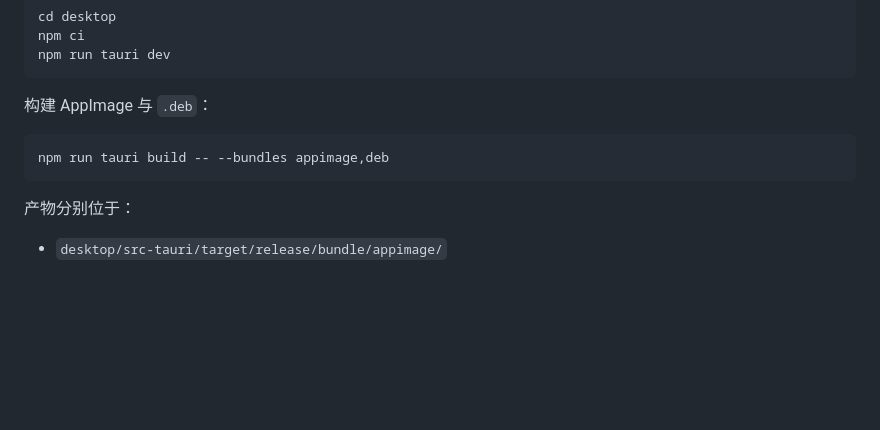
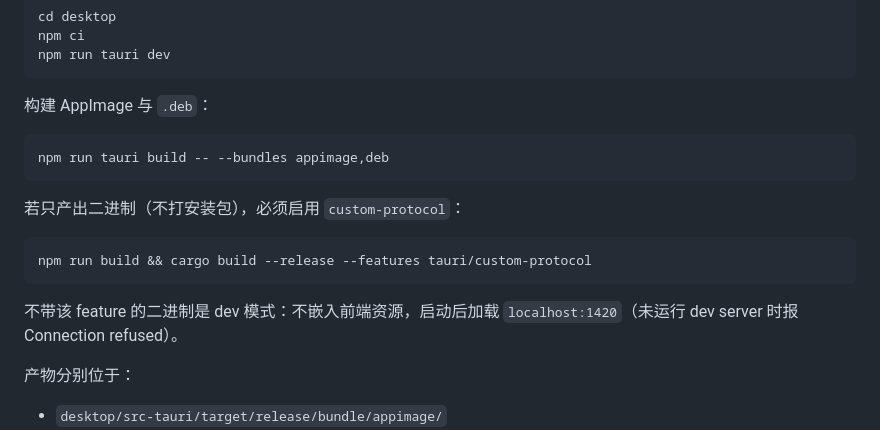
Before and after one commit to npu-chenlin/AgentPocket, a Markdown page: README.md, the part around the change. Drawn GitHub-style; blank space fills up the shorter version.

Commit message:
docs: 注明 cargo 直构二进制需启用 tauri/custom-protocol，避免 dev 模式加载 localhost:1420

````diff
--- a/README.md
+++ b/README.md
@@ -125,6 +125,14 @@ npm run tauri dev
 npm run tauri build -- --bundles appimage,deb
 ```
 
+若只产出二进制（不打安装包），必须启用 `custom-protocol`：
+
+```shell
+npm run build && cargo build --release --features tauri/custom-protocol
+```
+
+不带该 feature 的二进制是 dev 模式：不嵌入前端资源，启动后加载 `localhost:1420`（未运行 dev server 时报 Connection refused）。
+
 产物分别位于：
 
 - `desktop/src-tauri/target/release/bundle/appimage/`
````
